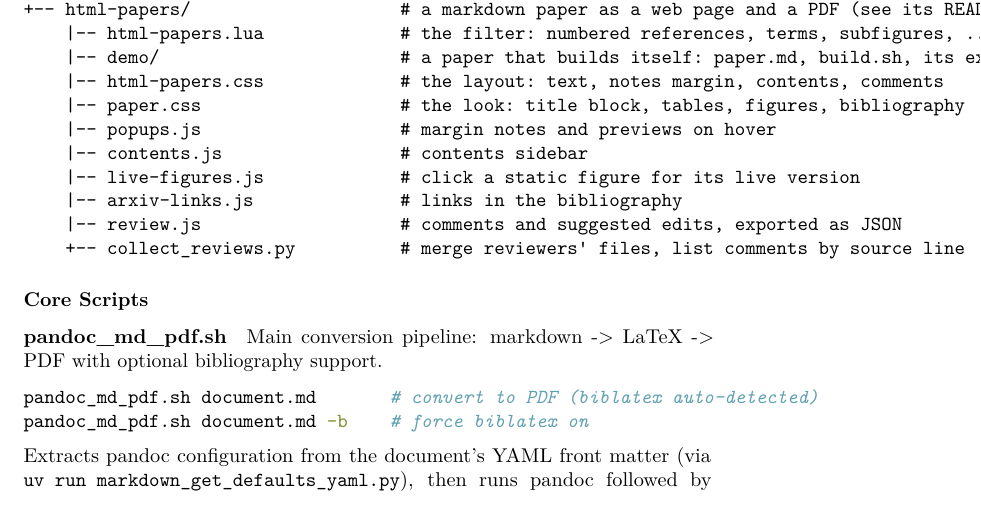
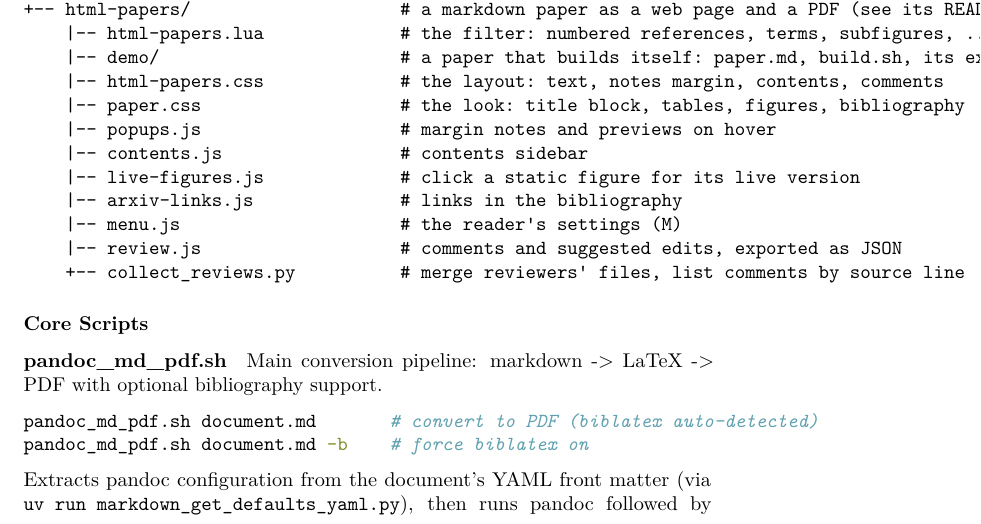
Before and after one commit to mivanit/pandoc-utils, a LaTeX document (docs/demo.tex): part of page 2 of 9, cut so that both start at the same text. Compiled offline with pdfLaTeX.

Commit message:
docs: rebuild the demo for the README's menu.js line
demo.md includes README.md, and fd3cd2b added menu.js to the README's file
tree. `make demo` picks that up: the same one line in docs/demo.html and
docs/demo.tex, and docs/demo.pdf rebuilt from it. No source change.

```diff
--- a/docs/demo.tex
+++ b/docs/demo.tex
@@ -183,6 +183,7 @@ pandoc-utils/
     |-- contents.js                 # contents sidebar
     |-- live-figures.js             # click a static figure for its live version
     |-- arxiv-links.js              # links in the bibliography
+    |-- menu.js                     # the reader's settings (M)
     |-- review.js                   # comments and suggested edits, exported as JSON
     +-- collect_reviews.py          # merge reviewers' files, list comments by source line
 \end{verbatim}
```
Also changed, not shown: docs/demo.pdf, 1 other file.
